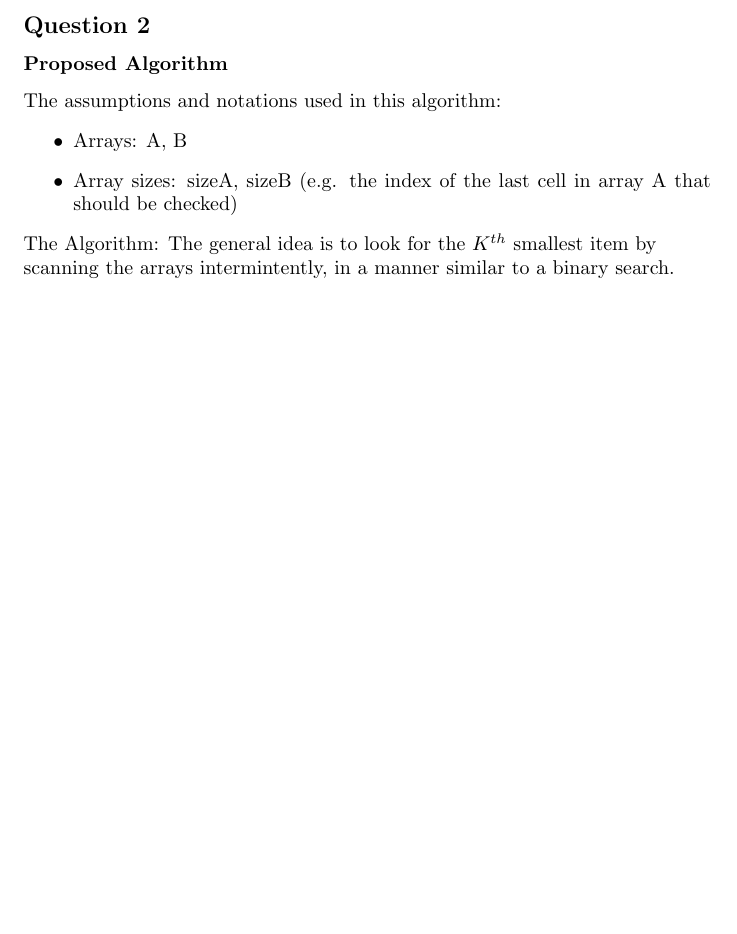
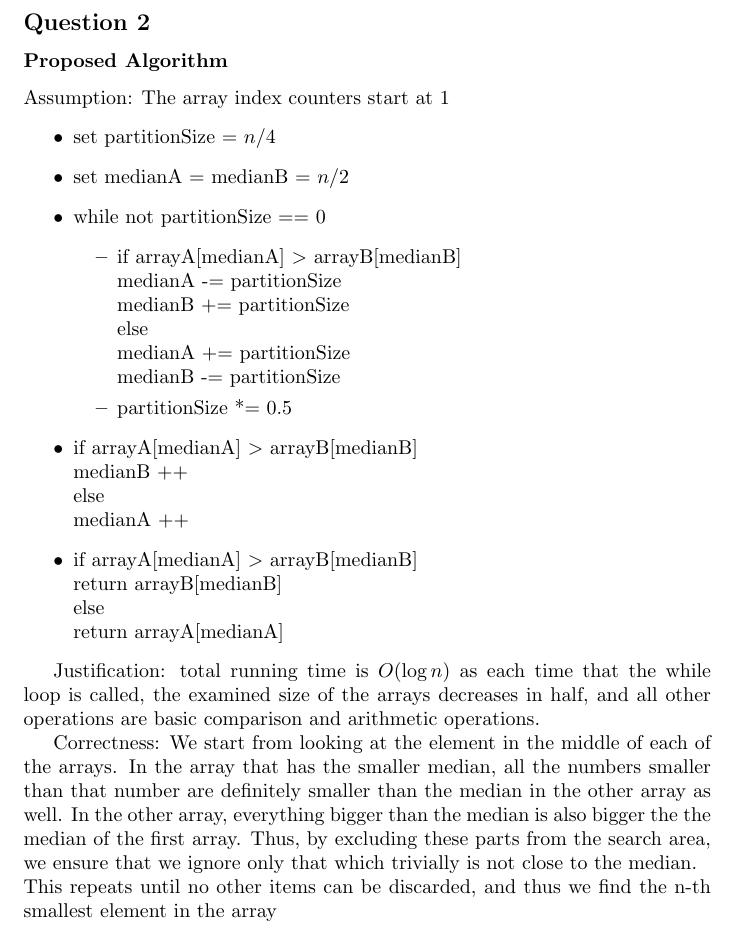
Before and after one commit to jen4ik/workspace, a LaTeX document (CS611_F12/CS611_F12.tex): part of page 3 of 7 before the commit and part of page 4 of 8 after it, cut so that both start at the same text, the shorter picture padded with empty space. Compiled offline with pdfLaTeX.

Commit message:
Added HW01Q02

```diff
--- a/CS611_F12/CS611_F12.tex
+++ b/CS611_F12/CS611_F12.tex
@@ -118,20 +116,47 @@ sufficient to show that $n^n \in O(2^{2^n})\\
     \\ $\; O((g(n))^2) = (cf(n))^2 = c^2(f(n))^2$
     \\ $\lim_{x\to\infty}\frac{c^2(f(n))^2}{(f(n))^2} = c^2$
 \end{enumerate}
-\vfill
+\clearpage
 \subsection*{Question 2}
 \subsubsection*{Proposed Algorithm}
-The assumptions and notations used in this algorithm:
+Assumption: The array index counters start at 1
 \begin{itemize}
-  \item Arrays: A, B
-  \item Array sizes: sizeA, sizeB (e.g. the index of the last cell in array A
-  that should be checked)
+  \item set partitionSize = $n/4$
+  \item set medianA = medianB = $n/2$
+  \item while not partitionSize == 0
+  \begin{itemize}
+    \item if arrayA[medianA] $>$ arrayB[medianB]\\
+    medianA -= partitionSize\\
+    medianB += partitionSize\\
+    else\\
+    medianA += partitionSize\\
+    medianB -= partitionSize
+    \item partitionSize *= 0.5
+  \end{itemize}
+  \item if arrayA[medianA] $>$ arrayB[medianB]\\
+  medianB ++\\
+  else\\
+  medianA ++
+  \item if arrayA[medianA] $>$ arrayB[medianB]\\
+  return arrayB[medianB]\\
+  else\\
+  return arrayA[medianA]
 \end{itemize}
 
-\raggedright The Algorithm: The general idea is to look for the $K^{th}$
-smallest item by scanning the arrays intermintently, in a manner similar to a
-binary search.\\
-\vfill
+Justification: total running time is $O(\log n)$ as each time that the while
+loop is called, the examined size of the arrays decreases in half, and all other
+operations are basic comparison and arithmetic operations.
+
+Correctness: We start from looking at the element in the middle of each of the
+arrays. In the array that has the smaller median, all the  numbers smaller than
+that number are definitely smaller than the median in the other array as well.
+In the other array, everything bigger than the median is also bigger the the median of
+the first array. Thus, by excluding these parts from the search area, we ensure
+that we ignore only that which trivially is not close to the median.\\
+This repeats until no other items can be discarded, and thus we find the n-th
+smallest element in the array
+
+\clearpage
 
 \subsection*{Question 3}
 The algorithm to solve this problem is very similar to the MergeSort algorithm,
```
Also changed, not shown: CS611_F12/CS611_F12.pdf, CS611_F12/CS611_F12.tex (6 more changed lines).
